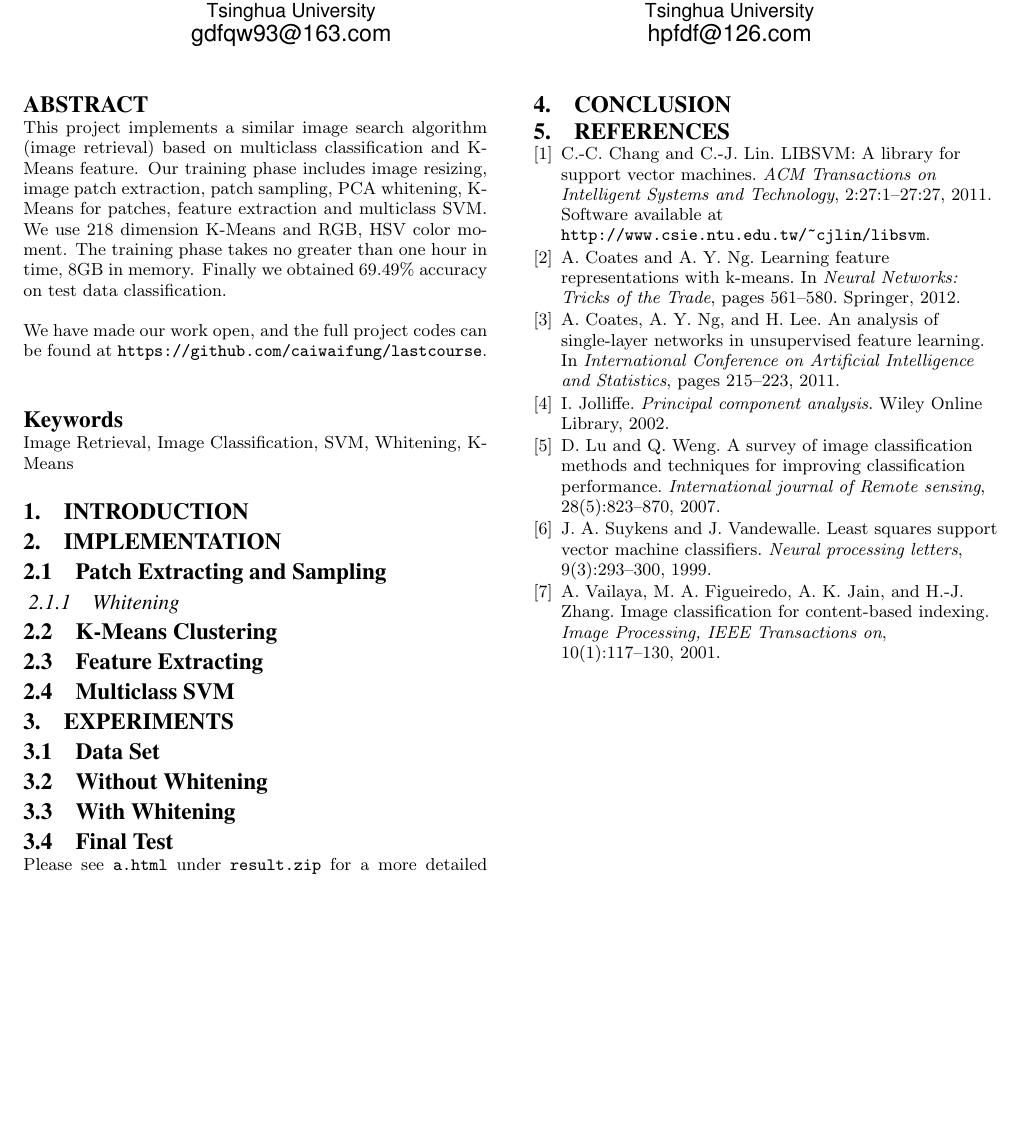
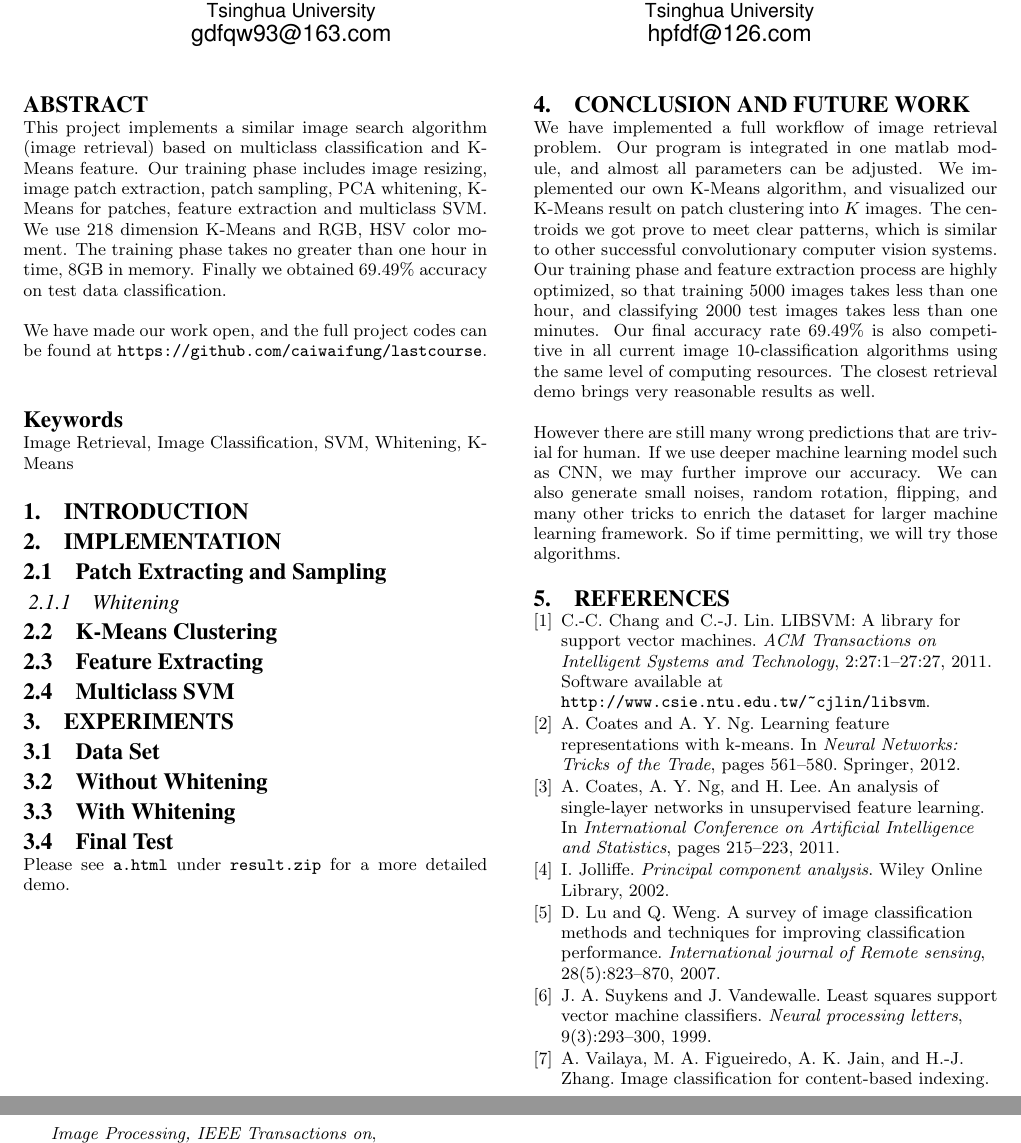
Before and after one commit to caiwaifung/lastcourse, a LaTeX paper (report2/sigproc-sp.tex): part of the page before the commit and two parts of pages 1 and 2 of 2 after it, the two joined at a grey line, cut so that both start at the same text, the shorter picture padded with empty space. Compiled offline with pdfLaTeX.

Commit message:
report 2

```diff
--- a/report2/sigproc-sp.tex
+++ b/report2/sigproc-sp.tex
@@ -72,8 +72,24 @@ We have made our work open, and the full project codes can be found at
 Please see \texttt{a.html} under \texttt{result.zip} for a more detailed demo.
 
 %------------------------------------------------------------------------%
-\section{Conclusion}
-% say some nonsense
+\section{Conclusion and Future Work}
+We have implemented a full workflow of image retrieval problem. Our program is
+integrated in one matlab module, and almost all parameters can be adjusted. We
+implemented our own K-Means algorithm, and visualized our K-Means result on
+patch clustering into $K$ images. The centroids we got prove to meet clear
+patterns, which is similar to other successful convolutionary computer vision
+systems. Our training phase and feature extraction process are highly
+optimized, so that training 5000 images takes less than one hour, and
+classifying 2000 test images takes less than one minutes. Our final accuracy
+rate 69.49\% is also competitive in all current image 10-classification
+algorithms using the same level of computing resources. The closest retrieval
+demo brings very reasonable results as well.
+
+However there are still many wrong predictions that are trivial for human. If
+we use deeper machine learning model such as CNN, we may further improve our
+accuracy. We can also generate small noises, random rotation, flipping, and
+many other tricks to enrich the dataset for larger machine learning framework.
+So if time permitting, we will try those algorithms.
 
 %------------------------------------------------------------------------%
 \nocite{*}
```
